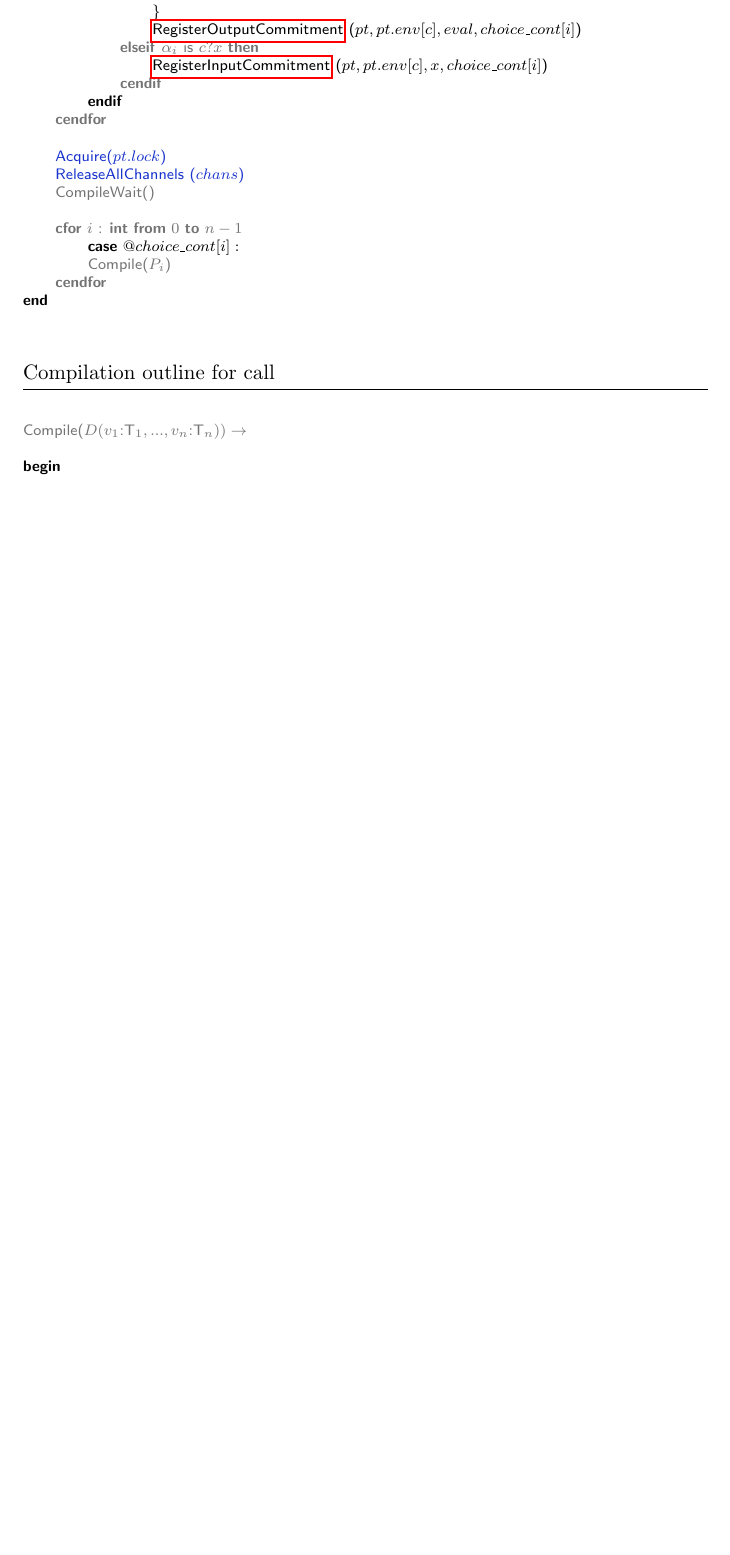
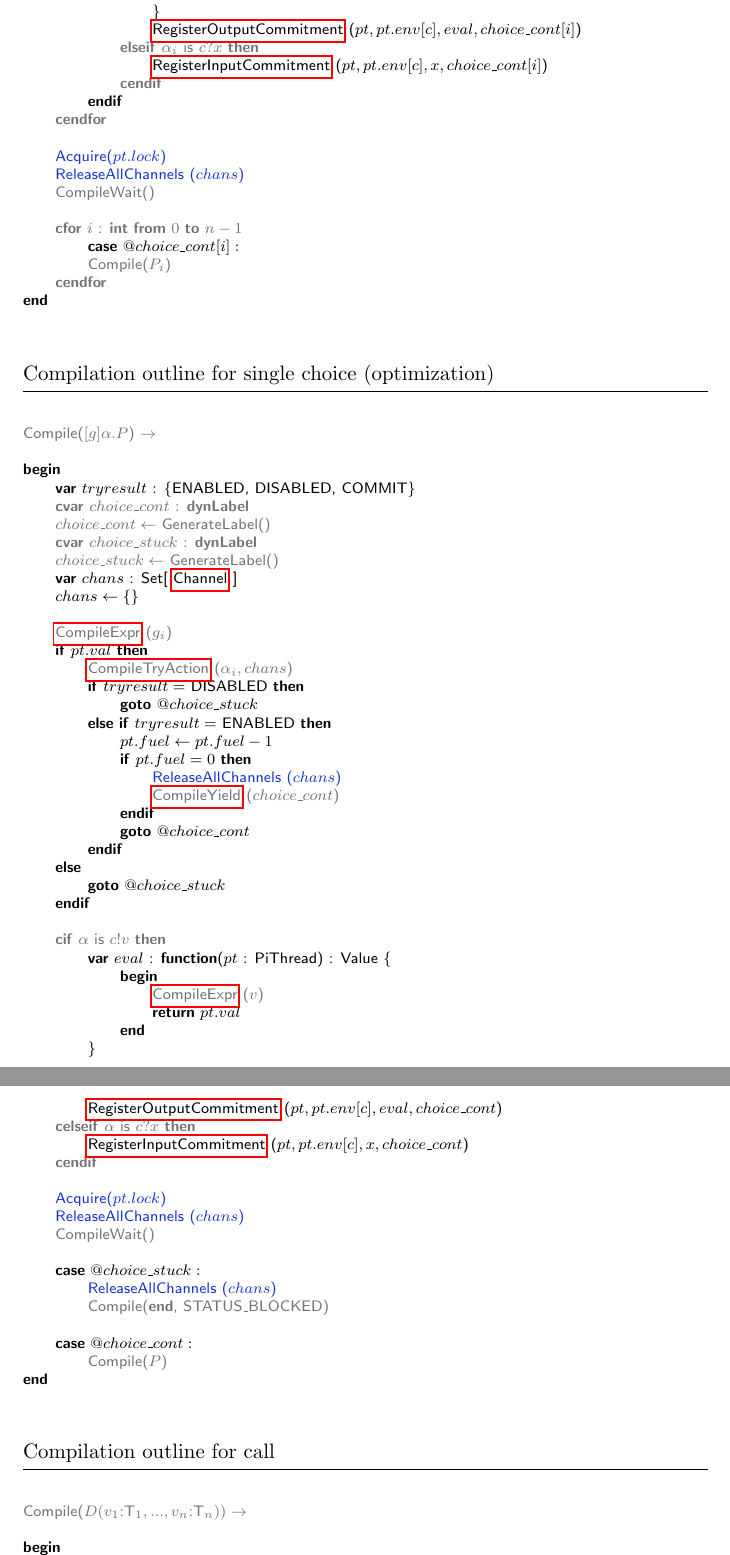
Before and after one commit to piccolo-lang/piccolo, a LaTeX document (doc/specs/picompil_specs.tex): part of page 15 of 26 before the commit and two parts of pages 15 and 16 of 27 after it, the two joined at a grey line, cut so that both start at the same text, the shorter picture padded with empty space. Compiled offline with pdfLaTeX.

Commit message:
optimization for single choice

```diff
--- a/doc/specs/picompil_specs.tex
+++ b/doc/specs/picompil_specs.tex
@@ -617,6 +616,60 @@
   \>\pindent \kw{case} $@choice\_cont[i]:$ \\
   \>\>\compiletime{Compile($P_i$)} \\
   \>\compiletime{\kw{cendfor}} \\
+  \kw{end}
+\end{program}
+
+\algosection{Compilation outline for single choice (optimization)}
+\begin{program}
+  \compiletime{Compile($[g]\alpha.P$) $\rightarrow$} \\ \\
+  \kw{begin} \\
+  \pindent\kw{var} $tryresult$ : \{ENABLED, DISABLED, COMMIT\} \\
+  \>\compiletime{\kw{cvar} $choice\_cont$ : \kw{dynLabel}} \\
+  \>\compiletime{$choice\_cont \leftarrow$ GenerateLabel()} \\
+  \>\compiletime{\kw{cvar} $choice\_stuck$ : \kw{dynLabel}} \\
+  \>\compiletime{$choice\_stuck \leftarrow$ GenerateLabel()} \\
+  \>\kw{var} $chans$ : Set[\myref{Channel}] \\
+  \>$chans \leftarrow \{\}$ \\
+  \>\\
+  \>\compiletime{\myref{CompileExpr}($g_i$)} \\
+  \>\kw{if} $pt.val$ \kw{then} \\
+  \>\pindent\compiletime{\myref{CompileTryAction}($\alpha_i, chans$)} \\
+  \>\>\kw{if} $tryresult =$ DISABLED \kw{then} \\
+  \>\>\pindent\kw{goto} $@choice\_stuck$ \\
+  \>\>\kw{else} \kw{if} $tryresult =$ ENABLED \kw{then} \\
+  \>\>\pindent$pt.fuel \leftarrow pt.fuel - 1$ \\
+  \>\>\>\kw{if} $pt.fuel = 0$ \kw{then} \\
+  \>\>\>\pindent\synchro{\myref{ReleaseAllChannels}($chans$)} \\
+  \>\>\>\>\compiletime{\myref{CompileYield}($choice\_cont$)} \\
+  \>\>\>\kw{endif} \\
+  \>\>\>\kw{goto} $@choice\_cont$ \\
+  \>\>\kw{endif} \\
+    \>\kw{else} \\
+  \>\>\kw{goto} $@choice\_stuck$ \\
+  \>\kw{endif} \\
+  \>\\
+  \>\compiletime{\kw{cif} $\alpha$ is $c!v$ \kw{then}} \\
+  \>\>\kw{var} $eval$ : \kw{function}($pt$ : PiThread) : Value \{ \\
+  \>\>\pindent\kw{begin} \\
+  \>\>\>\pindent\compiletime{\myref{CompileExpr}($v$)} \\
+  \>\>\>\>\kw{return} $pt.val$ \\
+  \>\>\>\kw{end} \\
+  \>\>\} \\
+  \>\>\myref{RegisterOutputCommitment}($pt, pt.env[c], eval, choice\_cont$) \\
+  \>\compiletime{\kw{celseif} $\alpha$ is $c?x$ \kw{then}} \\
+  \>\>\myref{RegisterInputCommitment}($pt, pt.env[c], x, choice\_cont$) \\
+  \>\compiletime{\kw{cendif}} \\
+  \>\\
+  \>\synchro{Acquire($pt.lock$)} \\
+  \>\synchro{\myref{ReleaseAllChannels}($chans$)} \\
+  \>\compiletime{\myref{CompileWait()}} \\
+  \>\\
+  \> \kw{case} $@choice\_stuck:$ \\
+  \>\>\synchro{\myref{ReleaseAllChannels}($chans$)} \\
+  \>\>\compiletime{Compile(\kw{end}, STATUS\_BLOCKED)} \\
+  \>\\
+  \>\kw{case} $@choice\_cont:$ \\
+  \>\>\compiletime{Compile($P$)} \\
   \kw{end}
 \end{program}
 
```
Also changed, not shown: doc/specs/Makefile, doc/specs/picompil_specs.tex (3 more changed lines).
